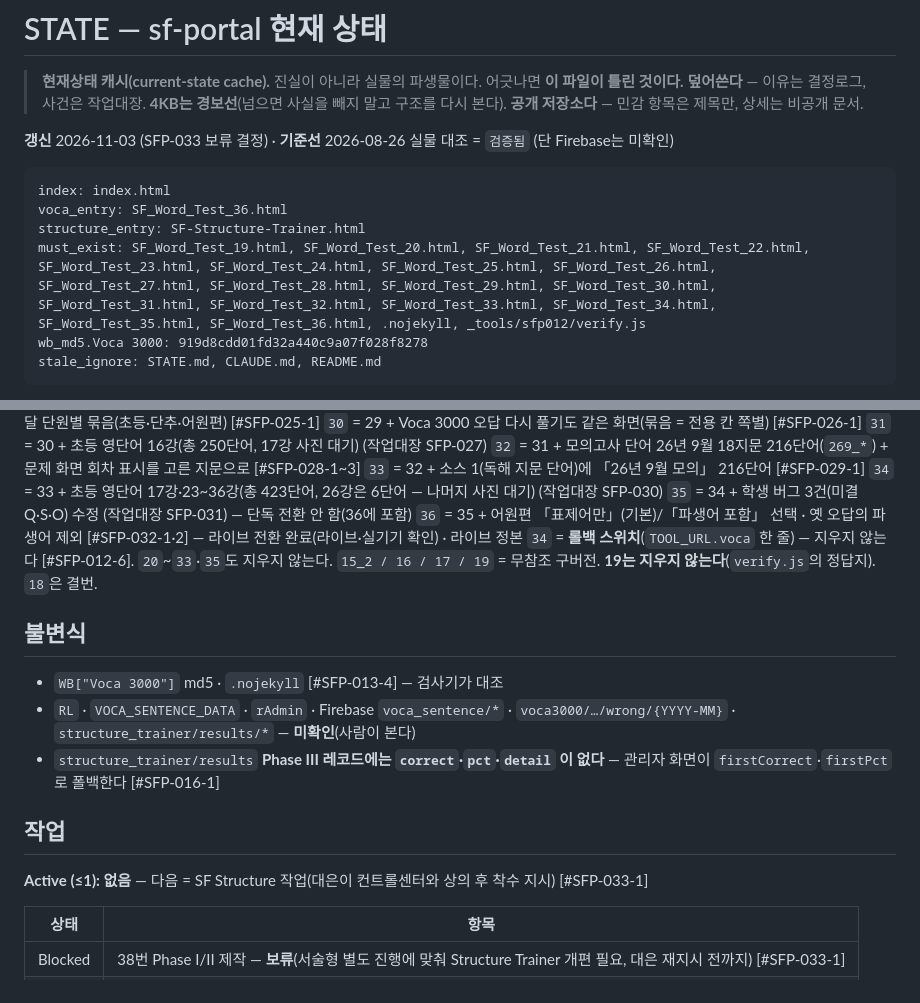
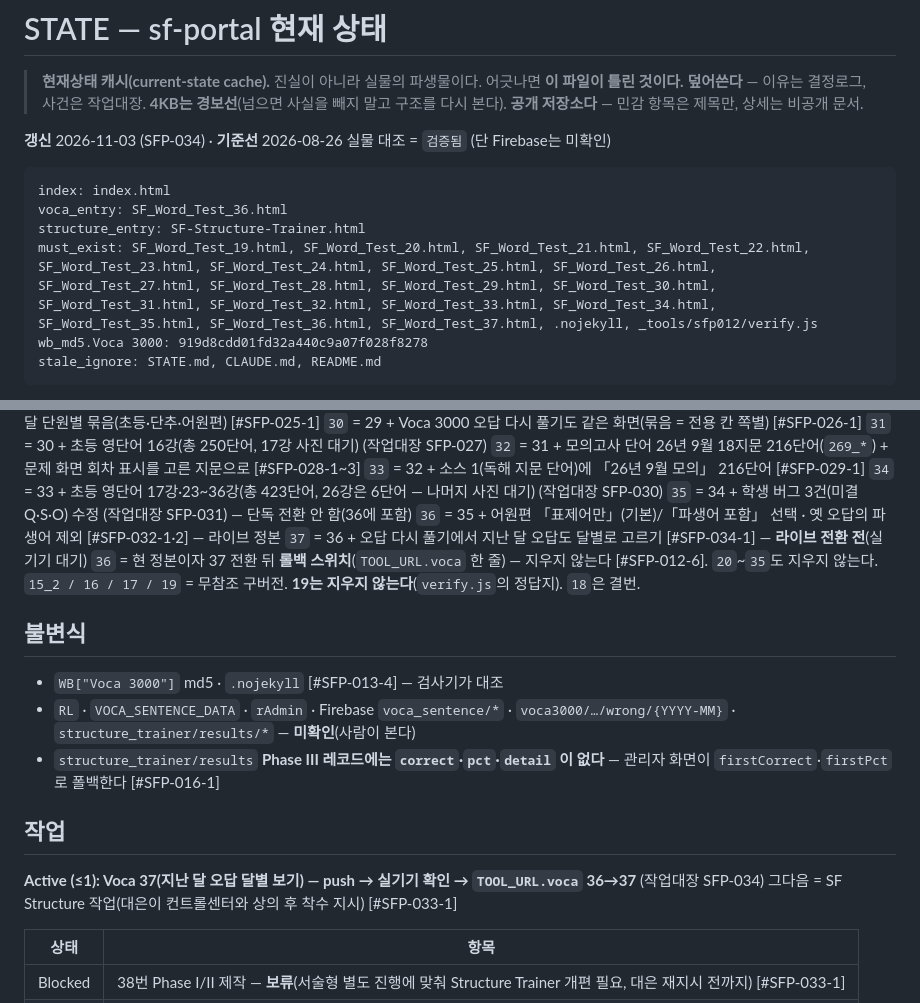
Before and after one commit to daeeunbae-droid/sf-portal, a Markdown page: STATE.md, 2 parts joined by grey strips. Rendered like a GitHub page.

Commit message:
SFP-034: STATE 갱신(Active=Voca 37 라이브 전환)
Co-Authored-By: Claude Opus 5.5 <noreply@anthropic.com>
Claude-Session: https://claude.ai/code/session_0121KkwpvavooBpnsgAJFWgR

````diff
--- a/STATE.md
+++ b/STATE.md
@@ -4,13 +4,13 @@
 > **덮어쓴다** — 이유는 결정로그, 사건은 작업대장. **4KB는 경보선**(넘으면 사실을 빼지 말고 구조를 다시 본다).
 > **공개 저장소다** — 민감 항목은 제목만, 상세는 비공개 문서.
 
-**갱신** 2026-11-03 (SFP-033 보류 결정) · **기준선** 2026-08-26 실물 대조 = `검증됨` (단 Firebase는 미확인)
+**갱신** 2026-11-03 (SFP-034) · **기준선** 2026-08-26 실물 대조 = `검증됨` (단 Firebase는 미확인)
 
 ```state-check
 index: index.html
 voca_entry: SF_Word_Test_36.html
 structure_entry: SF-Structure-Trainer.html
-must_exist: SF_Word_Test_19.html, SF_Word_Test_20.html, SF_Word_Test_21.html, SF_Word_Test_22.html, SF_Word_Test_23.html, SF_Word_Test_24.html, SF_Word_Test_25.html, SF_Word_Test_26.html, SF_Word_Test_27.html, SF_Word_Test_28.html, SF_Word_Test_29.html, SF_Word_Test_30.html, SF_Word_Test_31.html, SF_Word_Test_32.html, SF_Word_Test_33.html, SF_Word_Test_34.html, SF_Word_Test_35.html, SF_Word_Test_36.html, .nojekyll, _tools/sfp012/verify.js
+must_exist: SF_Word_Test_19.html, SF_Word_Test_20.html, SF_Word_Test_21.html, SF_Word_Test_22.html, SF_Word_Test_23.html, SF_Word_Test_24.html, SF_Word_Test_25.html, SF_Word_Test_26.html, SF_Word_Test_27.html, SF_Word_Test_28.html, SF_Word_Test_29.html, SF_Word_Test_30.html, SF_Word_Test_31.html, SF_Word_Test_32.html, SF_Word_Test_33.html, SF_Word_Test_34.html, SF_Word_Test_35.html, SF_Word_Test_36.html, SF_Word_Test_37.html, .nojekyll, _tools/sfp012/verify.js
 wb_md5.Voca 3000: 919d8cdd01fd32a440c9a07f028f8278
 stale_ignore: STATE.md, CLAUDE.md, README.md
 ```
@@ -52,8 +52,9 @@ stale_ignore: STATE.md, CLAUDE.md, README.md
 `33` = 32 + 소스 1(독해 지문 단어)에 「26년 9월 모의」 216단어 [#SFP-029-1]
 `34` = 33 + 초등 영단어 17강·23~36강(총 423단어, 26강은 6단어 — 나머지 사진 대기) (작업대장 SFP-030)
 `35` = 34 + 학생 버그 3건(미결 Q·S·O) 수정 (작업대장 SFP-031) — 단독 전환 안 함(36에 포함)
-`36` = 35 + 어원편 「표제어만」(기본)/「파생어 포함」 선택 · 옛 오답의 파생어 제외 [#SFP-032-1·2] — 라이브 전환 완료(라이브·실기기 확인) · 라이브 정본
-`34` = **롤백 스위치**(`TOOL_URL.voca` 한 줄) — 지우지 않는다 [#SFP-012-6]. `20`~`33`·`35`도 지우지 않는다.
+`36` = 35 + 어원편 「표제어만」(기본)/「파생어 포함」 선택 · 옛 오답의 파생어 제외 [#SFP-032-1·2] — 라이브 정본
+`37` = 36 + 오답 다시 풀기에서 지난 달 오답도 달별로 고르기 [#SFP-034-1] — **라이브 전환 전**(실기기 대기)
+`36` = 현 정본이자 37 전환 뒤 **롤백 스위치**(`TOOL_URL.voca` 한 줄) — 지우지 않는다 [#SFP-012-6]. `20`~`35`도 지우지 않는다.
 `15_2 / 16 / 17 / 19` = 무참조 구버전. **19는 지우지 않는다**(`verify.js`의 정답지). `18`은 결번.
 
 ## 불변식
@@ -64,7 +65,8 @@ stale_ignore: STATE.md, CLAUDE.md, README.md
 
 ## 작업
 
-**Active (≤1): 없음** — 다음 = SF Structure 작업(대은이 컨트롤센터와 상의 후 착수 지시) [#SFP-033-1]
+**Active (≤1): Voca 37(지난 달 오답 달별 보기) — push → 실기기 확인 → `TOOL_URL.voca` 36→37** (작업대장 SFP-034)
+그다음 = SF Structure 작업(대은이 컨트롤센터와 상의 후 착수 지시) [#SFP-033-1]
 
 | 상태 | 항목 |
 |---|---|
````
